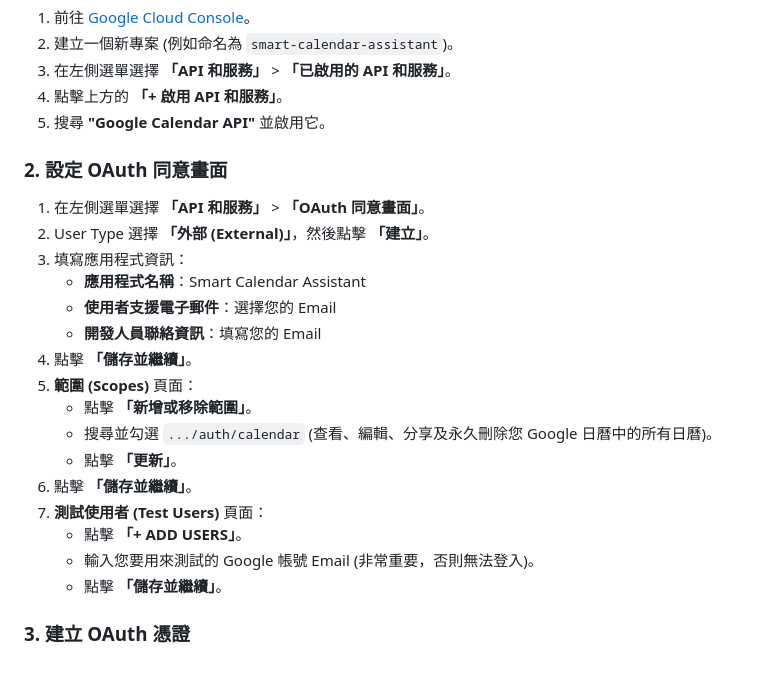
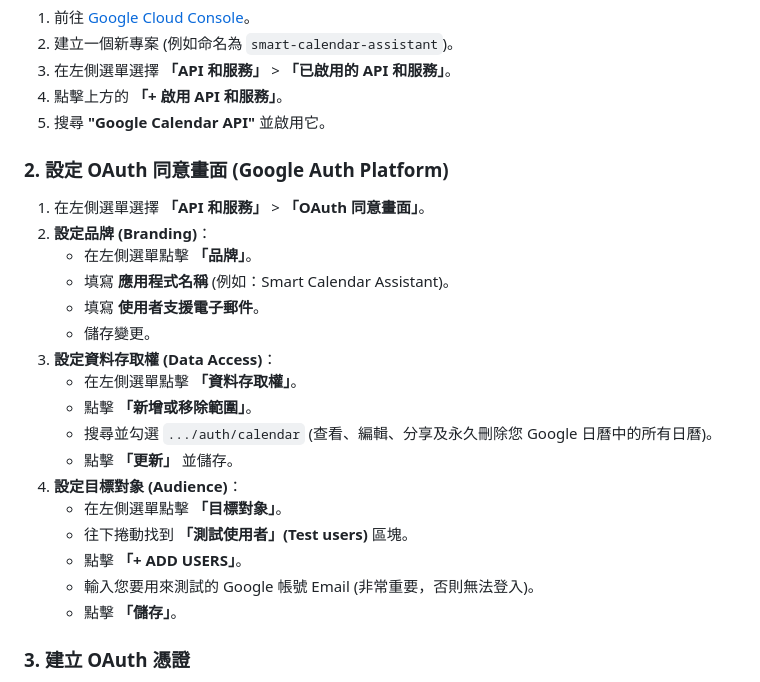
Before and after one commit to Michael-Yan-wun/google-calendar-tool, a Markdown page: README.md, the part around the change. GitHub-like rendering.

Commit message:
Update README with correct Google Cloud Console instructions

```diff
--- a/README.md
+++ b/README.md
@@ -30,24 +30,25 @@
 4.  點擊上方的 **「+ 啟用 API 和服務」**。
 5.  搜尋 **"Google Calendar API"** 並啟用它。
 
-### 2. 設定 OAuth 同意畫面
+### 2. 設定 OAuth 同意畫面 (Google Auth Platform)
 
 1.  在左側選單選擇 **「API 和服務」** > **「OAuth 同意畫面」**。
-2.  User Type 選擇 **「外部 (External)」**，然後點擊 **「建立」**。
-3.  填寫應用程式資訊：
-    - **應用程式名稱**：Smart Calendar Assistant
-    - **使用者支援電子郵件**：選擇您的 Email
-    - **開發人員聯絡資訊**：填寫您的 Email
-4.  點擊 **「儲存並繼續」**。
-5.  **範圍 (Scopes)** 頁面：
+2.  **設定品牌 (Branding)**：
+    - 在左側選單點擊 **「品牌」**。
+    - 填寫 **應用程式名稱** (例如：Smart Calendar Assistant)。
+    - 填寫 **使用者支援電子郵件**。
+    - 儲存變更。
+3.  **設定資料存取權 (Data Access)**：
+    - 在左側選單點擊 **「資料存取權」**。
     - 點擊 **「新增或移除範圍」**。
     - 搜尋並勾選 `.../auth/calendar` (查看、編輯、分享及永久刪除您 Google 日曆中的所有日曆)。
-    - 點擊 **「更新」**。
-6.  點擊 **「儲存並繼續」**。
-7.  **測試使用者 (Test Users)** 頁面：
+    - 點擊 **「更新」** 並儲存。
+4.  **設定目標對象 (Audience)**：
+    - 在左側選單點擊 **「目標對象」**。
+    - 往下捲動找到 **「測試使用者」(Test users)** 區塊。
     - 點擊 **「+ ADD USERS」**。
     - 輸入您要用來測試的 Google 帳號 Email (非常重要，否則無法登入)。
-    - 點擊 **「儲存並繼續」**。
+    - 點擊 **「儲存」**。
 
 ### 3. 建立 OAuth 憑證
 
```
